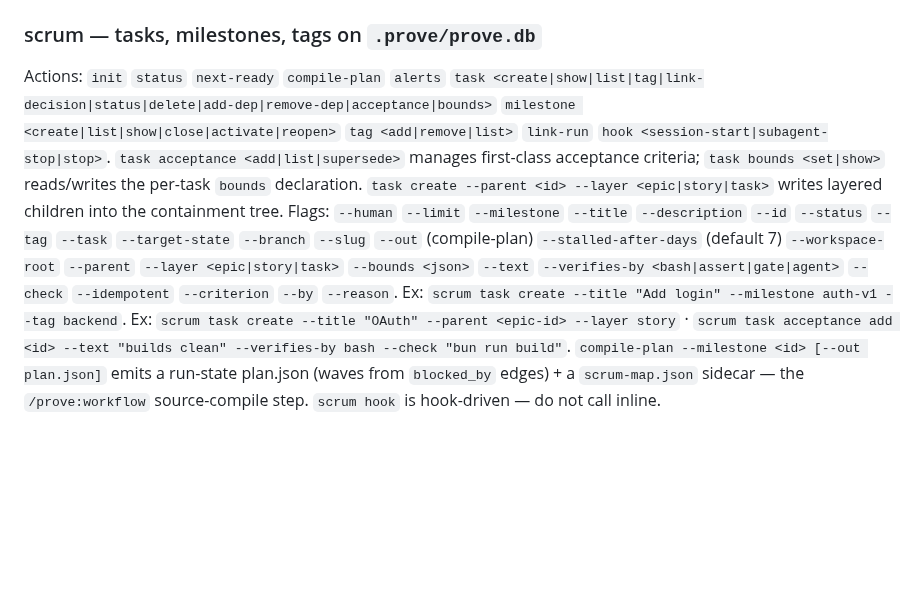
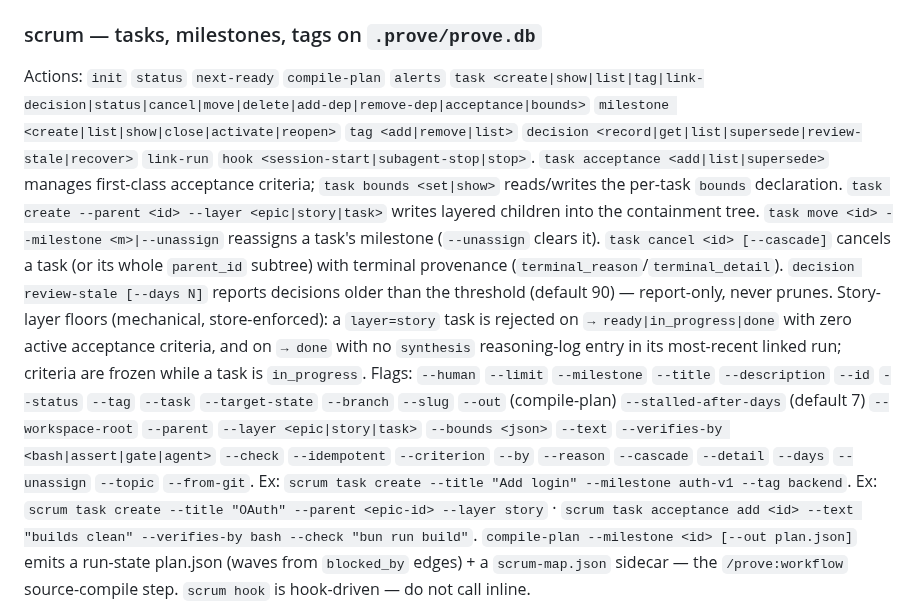
Before and after one commit to mjmorales/claude-prove, a Markdown page: references/claude-prove-reference.md, the part around the change. GitHub-like rendering; blank space fills up the shorter version.

Commit message:
docs(references): sync scrum reference for phase-0 floors + cancel + review-stale
Document task cancel/--cascade (terminal provenance), decision review-stale,
the store-enforced story-layer floors, task move, and the new flags in the
scrum CLI cheat-sheet.

Co-Authored-By: Claude Opus 4.8 (1M context) <noreply@anthropic.com>

```diff
--- a/references/claude-prove-reference.md
+++ b/references/claude-prove-reference.md
@@ -45,9 +45,10 @@ Ex: `run-state step --branch main --slug add-login --commit <sha> --verdict pass
 
 ### scrum — tasks, milestones, tags on `.prove/prove.db`
 
-Actions: `init` `status` `next-ready` `compile-plan` `alerts` `task <create|show|list|tag|link-decision|status|delete|add-dep|remove-dep|acceptance|bounds>` `milestone <create|list|show|close|activate|reopen>` `tag <add|remove|list>` `link-run` `hook <session-start|subagent-stop|stop>`.
-`task acceptance <add|list|supersede>` manages first-class acceptance criteria; `task bounds <set|show>` reads/writes the per-task `bounds` declaration. `task create --parent <id> --layer <epic|story|task>` writes layered children into the containment tree.
-Flags: `--human` `--limit` `--milestone` `--title` `--description` `--id` `--status` `--tag` `--task` `--target-state` `--branch` `--slug` `--out` (compile-plan) `--stalled-after-days` (default 7) `--workspace-root` `--parent` `--layer <epic|story|task>` `--bounds <json>` `--text` `--verifies-by <bash|assert|gate|agent>` `--check` `--idempotent` `--criterion` `--by` `--reason`.
+Actions: `init` `status` `next-ready` `compile-plan` `alerts` `task <create|show|list|tag|link-decision|status|cancel|move|delete|add-dep|remove-dep|acceptance|bounds>` `milestone <create|list|show|close|activate|reopen>` `tag <add|remove|list>` `decision <record|get|list|supersede|review-stale|recover>` `link-run` `hook <session-start|subagent-stop|stop>`.
+`task acceptance <add|list|supersede>` manages first-class acceptance criteria; `task bounds <set|show>` reads/writes the per-task `bounds` declaration. `task create --parent <id> --layer <epic|story|task>` writes layered children into the containment tree. `task move <id> --milestone <m>|--unassign` reassigns a task's milestone (`--unassign` clears it). `task cancel <id> [--cascade]` cancels a task (or its whole `parent_id` subtree) with terminal provenance (`terminal_reason`/`terminal_detail`). `decision review-stale [--days N]` reports decisions older than the threshold (default 90) — report-only, never prunes.
+Story-layer floors (mechanical, store-enforced): a `layer=story` task is rejected on `→ ready|in_progress|done` with zero active acceptance criteria, and on `→ done` with no `synthesis` reasoning-log entry in its most-recent linked run; criteria are frozen while a task is `in_progress`.
+Flags: `--human` `--limit` `--milestone` `--title` `--description` `--id` `--status` `--tag` `--task` `--target-state` `--branch` `--slug` `--out` (compile-plan) `--stalled-after-days` (default 7) `--workspace-root` `--parent` `--layer <epic|story|task>` `--bounds <json>` `--text` `--verifies-by <bash|assert|gate|agent>` `--check` `--idempotent` `--criterion` `--by` `--reason` `--cascade` `--detail` `--days` `--unassign` `--topic` `--from-git`.
 Ex: `scrum task create --title "Add login" --milestone auth-v1 --tag backend`.
 Ex: `scrum task create --title "OAuth" --parent <epic-id> --layer story` · `scrum task acceptance add <id> --text "builds clean" --verifies-by bash --check "bun run build"`.
 `compile-plan --milestone <id> [--out plan.json]` emits a run-state plan.json (waves from `blocked_by` edges) + a `scrum-map.json` sidecar — the `/prove:workflow` source-compile step.
```
